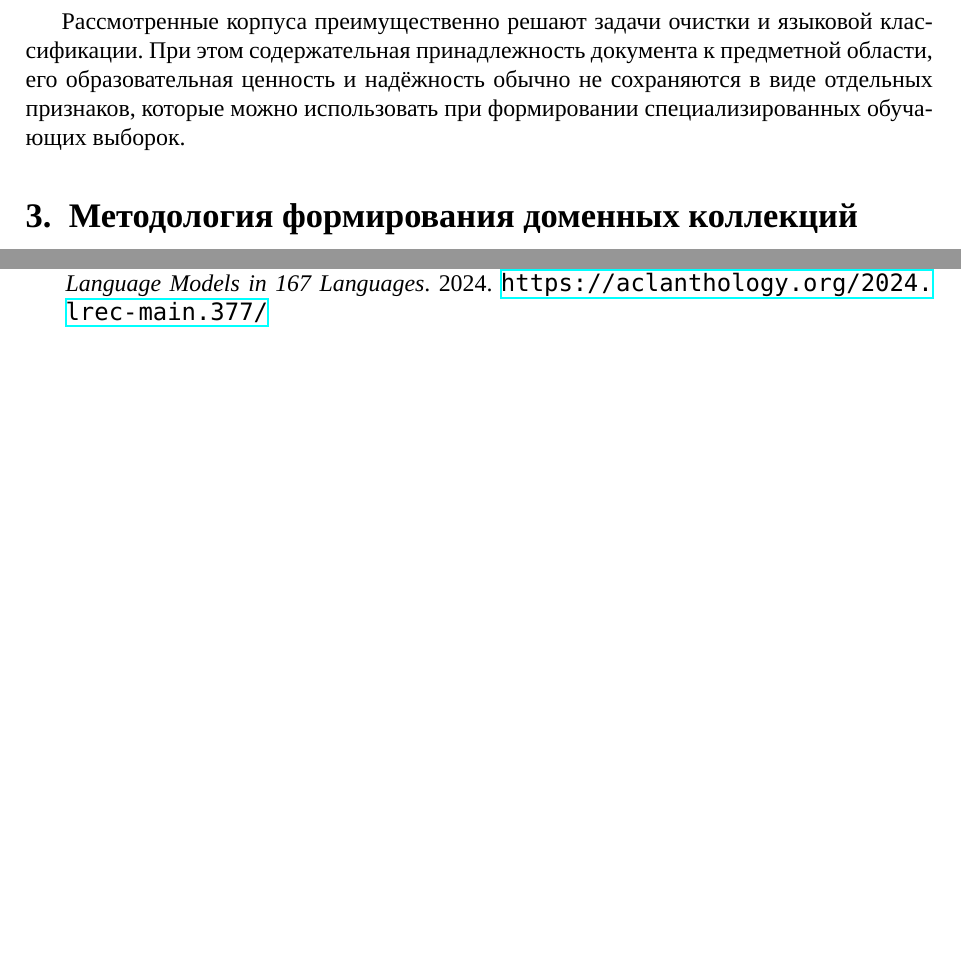
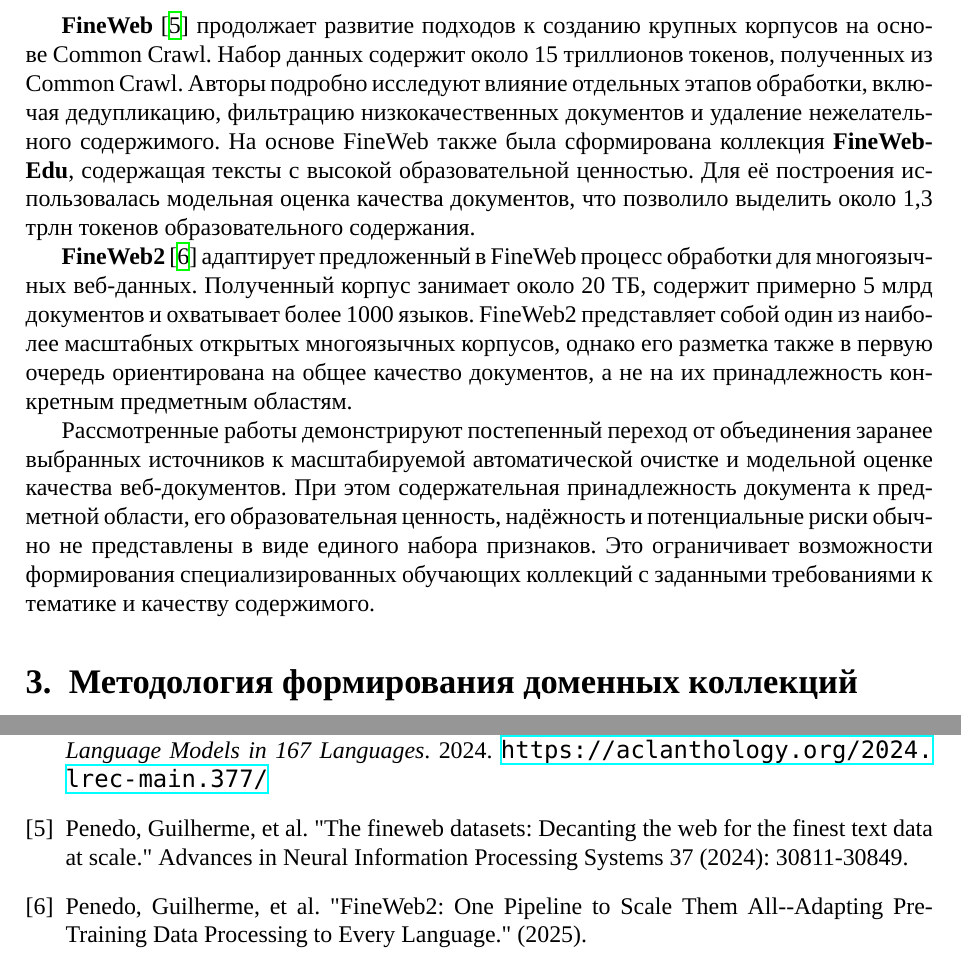
Before and after one commit to Nejimaki-Tori/Fineweb-article, a LaTeX paper (main.tex): two parts of pages 2 and 6 of 6, joined at a grey line, cut at the place of the change, the shorter picture padded with empty space. Compiled offline with XeLaTeX; a missing font is replaced by an installed copy or a similar font.

Commit message:
added fineweb1/2

```diff
--- a/main.tex
+++ b/main.tex
@@ -21,7 +21,7 @@
 
 \title{Методология формирования доменных коллекций с разметкой полезности и надежности документов}
 \author{Григорьев Д. А., Чернышев Д. И.}
-\date{06.07.2077}
+\date{09.09.2026}
 
 \begin{document}
 \sloppy
@@ -66,10 +66,29 @@
 Его обработка включает языковую идентификацию, фильтрацию URL, очистку на основе текстовых метрик и дедупликацию,
 а пороги фильтрации определяются отдельно для каждого языка.
 
-Рассмотренные корпуса преимущественно решают задачи очистки и языковой классификации.
-При этом содержательная принадлежность документа к предметной области, его образовательная ценность
-и надёжность обычно не сохраняются в виде отдельных признаков, которые можно использовать при
-формировании специализированных обучающих выборок.
+\textbf{FineWeb} \cite{fineweb} продолжает развитие подходов к созданию крупных корпусов на основе Common Crawl.
+Набор данных содержит около 15 триллионов токенов, полученных из Common Crawl.
+Авторы подробно исследуют влияние отдельных этапов обработки, включая дедупликацию,
+фильтрацию низкокачественных документов и удаление нежелательного содержимого.
+На основе FineWeb также была сформирована коллекция \textbf{FineWeb-Edu},
+содержащая тексты с высокой образовательной ценностью.
+Для её построения использовалась модельная оценка качества документов,
+что позволило выделить около 1,3 трлн токенов образовательного содержания.
+
+\textbf{FineWeb2} \cite{fineweb2} адаптирует предложенный в FineWeb процесс обработки
+для многоязычных веб-данных.
+Полученный корпус занимает около 20~ТБ, содержит примерно 5 млрд документов и охватывает более 1000 языков.
+FineWeb2 представляет собой один из наиболее масштабных открытых многоязычных корпусов,
+однако его разметка также в первую очередь ориентирована на общее качество документов,
+а не на их принадлежность конкретным предметным областям.
+
+Рассмотренные работы демонстрируют постепенный переход от объединения заранее выбранных источников
+к масштабируемой автоматической очистке и модельной оценке качества веб-документов.
+При этом содержательная принадлежность документа к предметной области, его образовательная ценность,
+надёжность и потенциальные риски обычно не представлены в виде единого набора признаков.
+Это ограничивает возможности формирования специализированных обучающих коллекций
+с заданными требованиями к тематике и качеству содержимого.
+
 
 \section{Методология формирования доменных коллекций}
 
@@ -275,12 +293,17 @@
 2023.
 \url{https://arxiv.org/abs/2306.01116}
 
-\bibitem{nguyen2024culturax}
+\bibitem{culturax}
 T.~Nguyen et al.
 \textit{CulturaX: A Cleaned, Enormous, and Multilingual Dataset for Large Language Models in 167 Languages}.
 2024.
 \url{https://aclanthology.org/2024.lrec-main.377/}
 
+\bibitem{fineweb}
+Penedo, Guilherme, et al. "The fineweb datasets: Decanting the web for the finest text data at scale." Advances in Neural Information Processing Systems 37 (2024): 30811-30849.
+
+\bibitem{fineweb2}
+Penedo, Guilherme, et al. "FineWeb2: One Pipeline to Scale Them All--Adapting Pre-Training Data Processing to Every Language." (2025).
 
 \end{thebibliography}
 
```
Also changed, not shown: main.pdf, main.tex (17 more changed lines), 3 other files.
